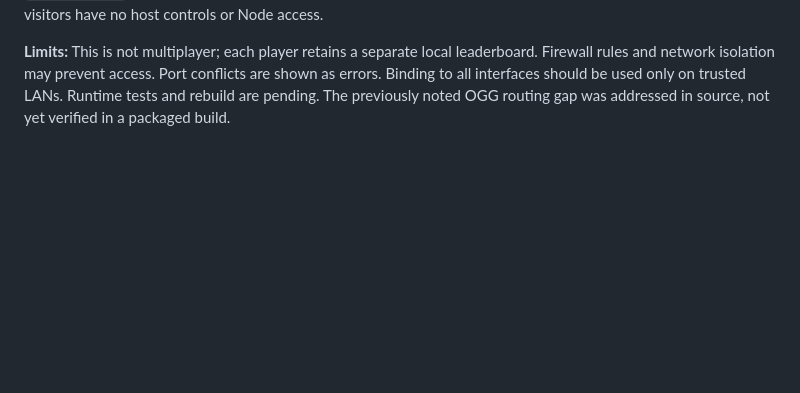
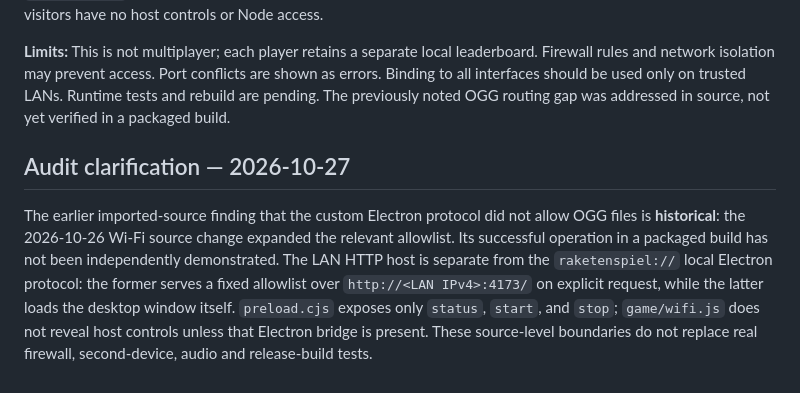
Before and after one commit to babunidev/Rocketgame42, a Markdown page: docs/ARCHITECTURE.md, the part around the change. GitHub-like rendering; blank space fills up the shorter version.

Commit message:
docs: complete Rocketgame42 audit #29 — docs/ARCHITECTURE.md

```diff
--- a/docs/ARCHITECTURE.md
+++ b/docs/ARCHITECTURE.md
@@ -51,3 +51,7 @@ npm run dist       # Windows portable packaging
 `main.cjs` now includes a Node HTTP server that binds to all IPv4 network interfaces on port 4173 only when requested from the desktop menu. It allows only enumerated game assets and supports GET/HEAD; it stops when disabled or the app exits. `preload.cjs` exposes three IPC actions to the trusted Electron main frame. `game/wifi.js` and menu controls show hosting status and LAN URLs only when the preload API exists. Browser visitors have no host controls or Node access.
 
 **Limits:** This is not multiplayer; each player retains a separate local leaderboard. Firewall rules and network isolation may prevent access. Port conflicts are shown as errors. Binding to all interfaces should be used only on trusted LANs. Runtime tests and rebuild are pending. The previously noted OGG routing gap was addressed in source, not yet verified in a packaged build.
+
+## Audit clarification — 2026-10-27
+
+The earlier imported-source finding that the custom Electron protocol did not allow OGG files is **historical**: the 2026-10-26 Wi-Fi source change expanded the relevant allowlist. Its successful operation in a packaged build has not been independently demonstrated. The LAN HTTP host is separate from the `raketenspiel://` local Electron protocol: the former serves a fixed allowlist over `http://<LAN IPv4>:4173/` on explicit request, while the latter loads the desktop window itself. `preload.cjs` exposes only `status`, `start`, and `stop`; `game/wifi.js` does not reveal host controls unless that Electron bridge is present. These source-level boundaries do not replace real firewall, second-device, audio and release-build tests.
```
